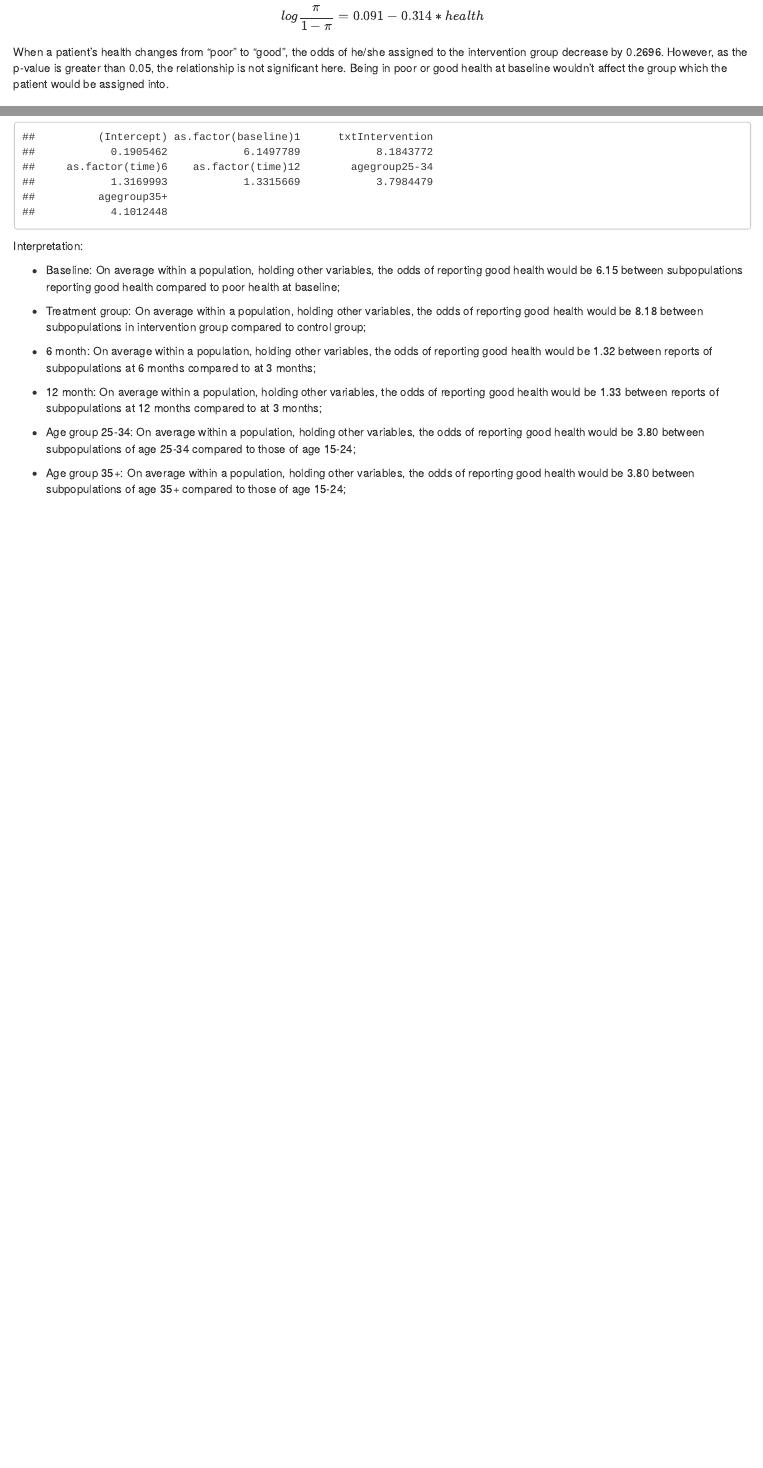
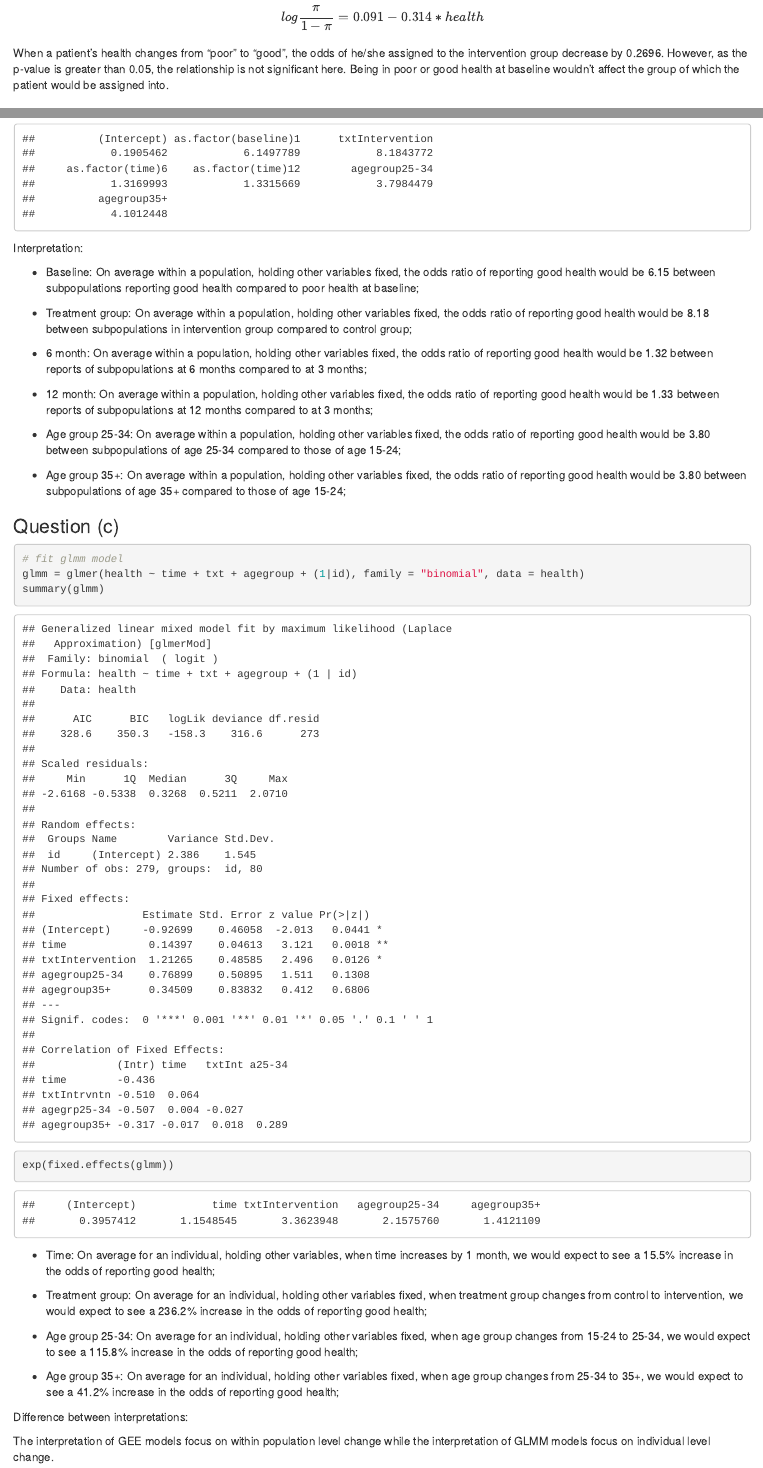
Before and after one commit to Zirui0324/8131_HW8, an R Markdown document (HW8.Rmd): the page in a window 1100 px wide, from 1020 px down before the commit and from 1060 px down after it, so that both start at the same text, and a second part further down, joined at a grey line. The pictures show the output file HW8.html that the author committed with the source, opened offline.

Commit message:
yeah im done

````diff
--- a/HW8.Rmd
+++ b/HW8.Rmd
@@ -34,7 +36,7 @@ lg = glm(txt ~ health, data = group, family = binomial(link = 'logit'))
 summary(lg)
 ```
 $$ log\frac{\pi}{1-\pi} = 0.091 - 0.314*health $$
-When a patient's health changes from "poor" to "good", the odds of he/she assigned to the intervention group decrease by `r round(1-exp(lg$coefficients)[2], 4)`. However, as the p-value is greater than 0.05, the relationship is not significant here. Being in poor or good health at baseline wouldn't affect the group which the patient would be assigned into.
+When a patient's health changes from "poor" to "good", the odds of he/she assigned to the intervention group decrease by `r round(1-exp(lg$coefficients)[2], 4)`. However, as the p-value is greater than 0.05, the relationship is not significant here. Being in poor or good health at baseline wouldn't affect the group of which the patient would be assigned into.
 
 ### Question (b)
 
@@ -60,14 +62,36 @@ exp(gee$coefficients)
 
 Interpretation:
 
-- Baseline: On average within a population, holding other variables, the odds of reporting good health would be 6.15 between subpopulations reporting good health compared to poor health at baseline;
+- Baseline: On average within a population, holding other variables fixed, the odds ratio of reporting good health would be 6.15 between subpopulations reporting good health compared to poor health at baseline;
 
-- Treatment group: On average within a population, holding other variables, the odds of reporting good health would be 8.18 between subpopulations in intervention group compared to control group;
+- Treatment group: On average within a population, holding other variables fixed, the odds ratio of reporting good health would be 8.18 between subpopulations in intervention group compared to control group;
 
-- 6 month: On average within a population, holding other variables, the odds of reporting good health would be 1.32 between reports of subpopulations at 6 months compared to at 3 months;
+- 6 month: On average within a population, holding other variables fixed, the odds ratio of reporting good health would be 1.32 between reports of subpopulations at 6 months compared to at 3 months;
 
-- 12 month: On average within a population, holding other variables, the odds of reporting good health would be 1.33 between reports of subpopulations at 12 months compared to at 3 months;
+- 12 month: On average within a population, holding other variables fixed, the odds ratio of reporting good health would be 1.33 between reports of subpopulations at 12 months compared to at 3 months;
 
-- Age group 25-34: On average within a population, holding other variables, the odds of reporting good health would be 3.80 between subpopulations of age 25-34 compared to those of age 15-24;
+- Age group 25-34: On average within a population, holding other variables fixed, the odds ratio of reporting good health would be 3.80 between subpopulations of age 25-34 compared to those of age 15-24;
 
-- Age group 35+: On average within a population, holding other variables, the odds of reporting good health would be 3.80 between subpopulations of age 35+ compared to those of age 15-24;
+- Age group 35+: On average within a population, holding other variables fixed, the odds ratio of reporting good health would be 3.80 between subpopulations of age 35+ compared to those of age 15-24;
+
+
+### Question (c)
+
+```{r}
+# fit glmm model
+glmm = glmer(health ~ time + txt + agegroup + (1|id), family = "binomial", data = health)
+summary(glmm)
+exp(fixed.effects(glmm))
+```
+
+- Time: On average for an individual, holding other variables, when time increases by 1 month, we would expect to see a 15.5% increase in the odds of reporting good health;
+
+- Treatment group: On average for an individual, holding other variables fixed, when treatment group changes from control to intervention, we would expect to see a 236.2% increase in the odds of reporting good health;
+
+- Age group 25-34: On average for an individual, holding other variables fixed, when age group changes from 15-24 to 25-34, we would expect to see a 115.8% increase in the odds of reporting good health;
+
+- Age group 35+: On average for an individual, holding other variables fixed, when age group changes from 25-34 to 35+, we would expect to see a 41.2% increase in the odds of reporting good health;
+
+Difference between interpretations:
+
+The interpretation of GEE models focus on within population level change while the interpretation of GLMM models focus on individual level change.
````
Also changed, not shown: HW8.html, HW8.Rmd (4 more changed lines).
